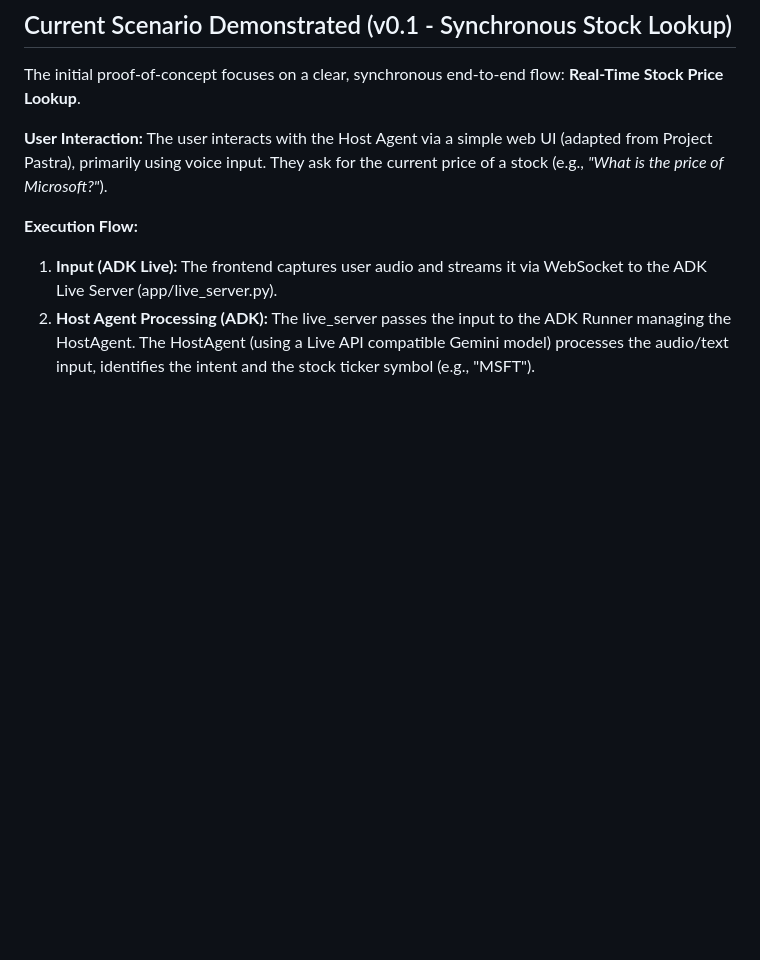
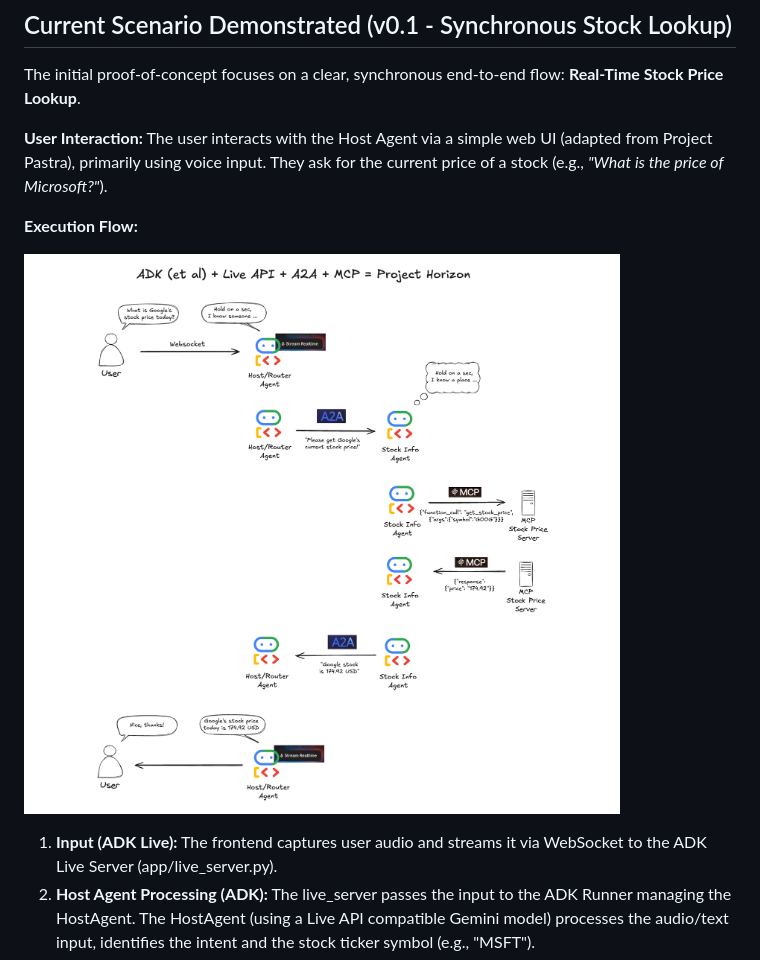
Before and after one commit to pavel-bc/bitcoin-voice-assistant, a Markdown page: README.md, the part around the change. Drawn GitHub-style; pictures changed too: assets/flow.png (added); blank space fills up the shorter version.

Commit message:
Add flow diagram to README to illustrate execution flow for stock price retrieval

```diff
--- a/README.md
+++ b/README.md
@@ -57,6 +57,9 @@ The initial proof-of-concept focuses on a clear, synchronous end-to-end flow: **
 The user interacts with the Host Agent via a simple web UI (adapted from Project Pastra), primarily using voice input. They ask for the current price of a stock (e.g., *"What is the price of Microsoft?"*).
 
 **Execution Flow:**
+
+![Flow](assets/flow.png)
+
 
 1.  **Input (ADK Live):** The frontend captures user audio and streams it via WebSocket to the ADK Live Server (app/live_server.py).
 2.  **Host Agent Processing (ADK):** The live_server passes the input to the ADK Runner managing the HostAgent. The HostAgent (using a Live API compatible Gemini model) processes the audio/text input, identifies the intent and the stock ticker symbol (e.g., "MSFT").
```
